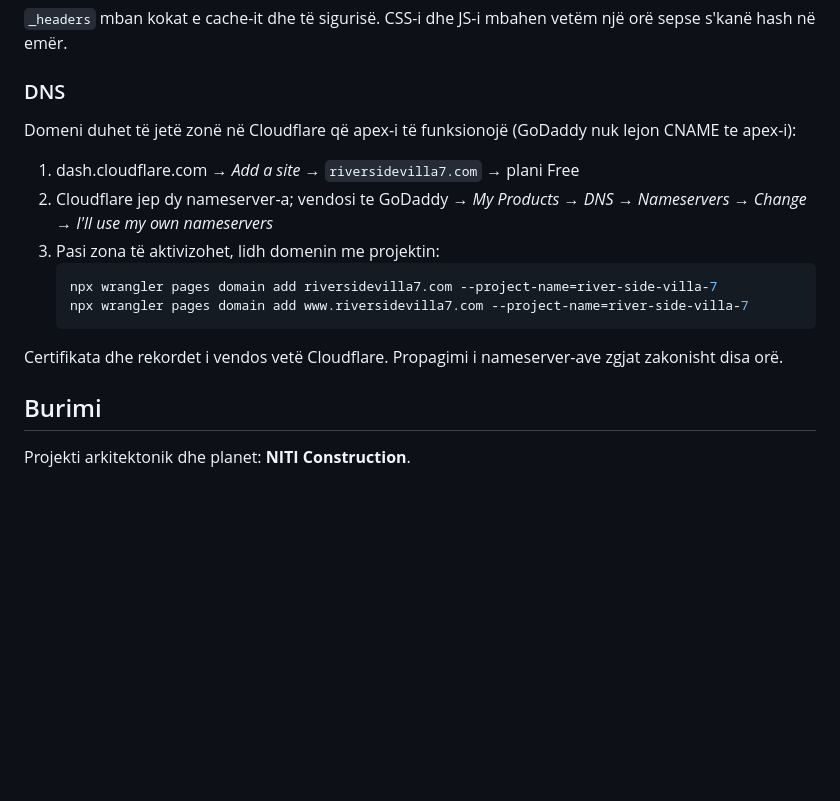
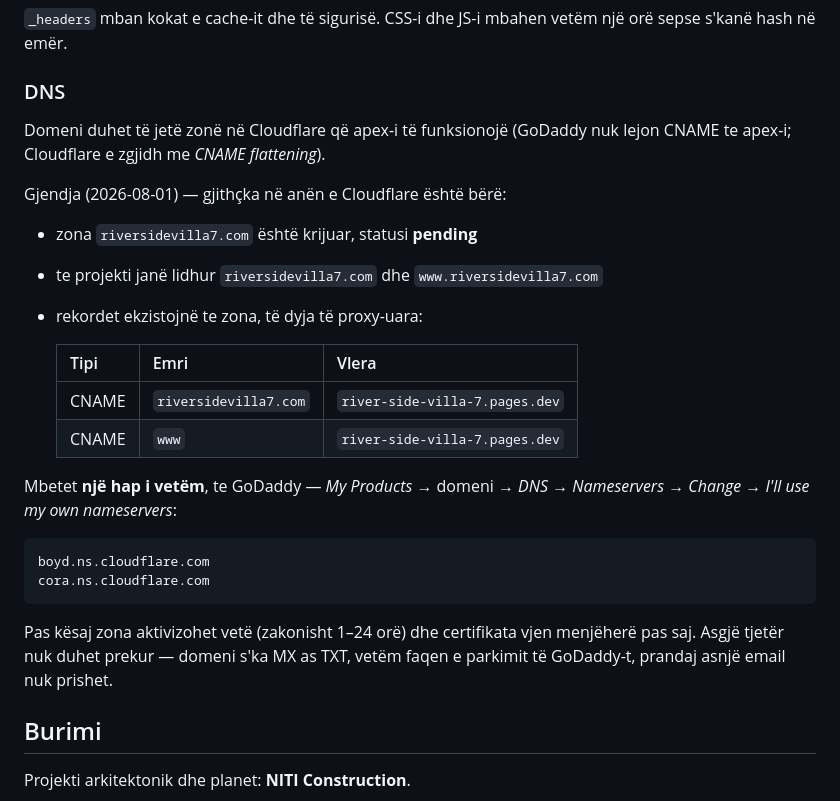
Before and after one commit to afetiu/river-side-village, a Markdown page: README.md, the part around the change. GitHub-like rendering; blank space fills up the shorter version.

Commit message:
DNS: zona dhe rekordet jane gati, mbetet vetem GoDaddy
Zona riversidevilla7.com u krijua (pending), apex-i dhe www u lidhen me
projektin, dhe te dy CNAME-t drejt river-side-villa-7.pages.dev jane vene.
I vetmi hap qe mbetet eshte ndryshimi i nameserver-ave te GoDaddy.

Co-Authored-By: Claude Opus 5 (1M context) <noreply@anthropic.com>

````diff
--- a/README.md
+++ b/README.md
@@ -107,19 +107,30 @@ vetëm një orë sepse s'kanë hash në emër.
 ### DNS
 
 Domeni duhet të jetë zonë në Cloudflare që apex-i të funksionojë (GoDaddy
-nuk lejon CNAME te apex-i):
+nuk lejon CNAME te apex-i; Cloudflare e zgjidh me *CNAME flattening*).
 
-1. dash.cloudflare.com → *Add a site* → `riversidevilla7.com` → plani Free
-2. Cloudflare jep dy nameserver-a; vendosi te GoDaddy → *My Products* →
-   *DNS* → *Nameservers* → *Change* → *I'll use my own nameservers*
-3. Pasi zona të aktivizohet, lidh domenin me projektin:
-   ```bash
-   npx wrangler pages domain add riversidevilla7.com --project-name=river-side-villa-7
-   npx wrangler pages domain add www.riversidevilla7.com --project-name=river-side-villa-7
-   ```
+Gjendja (2026-08-01) — gjithçka në anën e Cloudflare është bërë:
 
-Certifikata dhe rekordet i vendos vetë Cloudflare. Propagimi i
-nameserver-ave zgjat zakonisht disa orë.
+- zona `riversidevilla7.com` është krijuar, statusi **pending**
+- te projekti janë lidhur `riversidevilla7.com` dhe `www.riversidevilla7.com`
+- rekordet ekzistojnë te zona, të dyja të proxy-uara:
+
+  | Tipi | Emri | Vlera |
+  |---|---|---|
+  | CNAME | `riversidevilla7.com` | `river-side-villa-7.pages.dev` |
+  | CNAME | `www` | `river-side-villa-7.pages.dev` |
+
+Mbetet **një hap i vetëm**, te GoDaddy — *My Products* → domeni → *DNS* →
+*Nameservers* → *Change* → *I'll use my own nameservers*:
+
+```
+boyd.ns.cloudflare.com
+cora.ns.cloudflare.com
+```
+
+Pas kësaj zona aktivizohet vetë (zakonisht 1–24 orë) dhe certifikata vjen
+menjëherë pas saj. Asgjë tjetër nuk duhet prekur — domeni s'ka MX as TXT,
+vetëm faqen e parkimit të GoDaddy-t, prandaj asnjë email nuk prishet.
 
 ## Burimi
 
````
